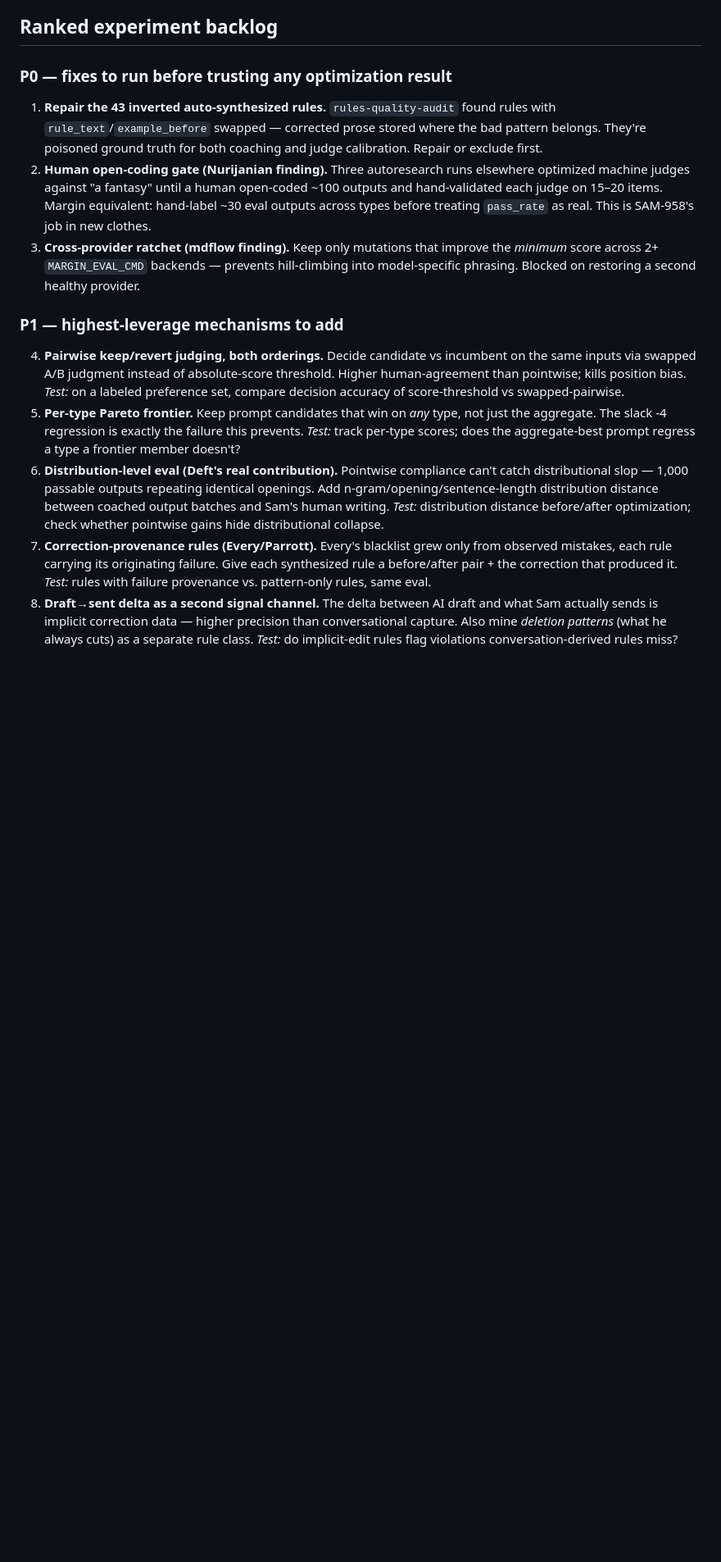
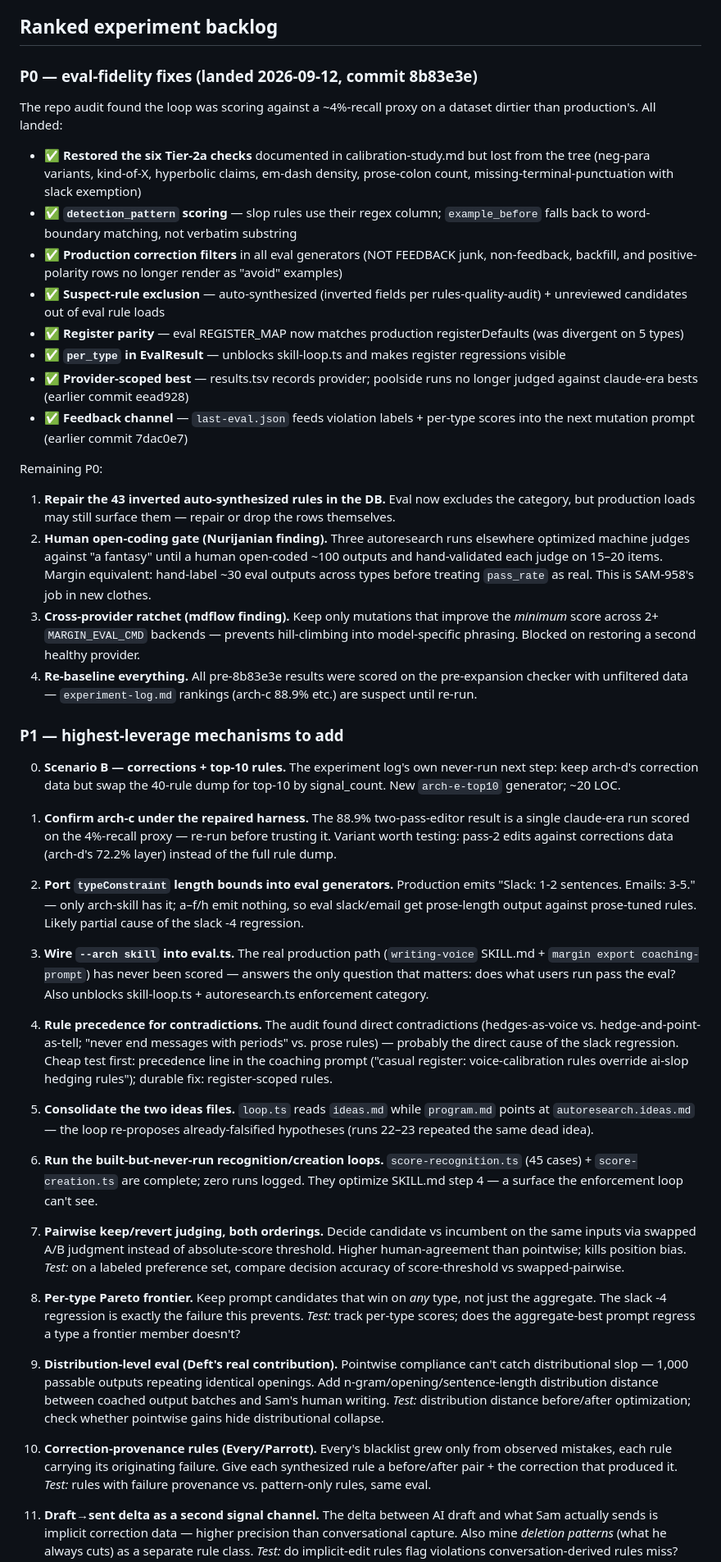
Before and after one commit to SZoloth/margin, a Markdown page: docs/research/autoresearch-synthesis-2026-09-12.md, the part around one of its changes. Shown at 82% size. Rendered like a GitHub page; blank space fills up the shorter version.

Commit message:
docs(research): mark landed eval-fidelity fixes, add repo-audit hypotheses

```diff
--- a/docs/research/autoresearch-synthesis-2026-09-12.md
+++ b/docs/research/autoresearch-synthesis-2026-09-12.md
@@ -15,12 +15,37 @@ not novelty.
 
 ## Ranked experiment backlog
 
-### P0 — fixes to run before trusting any optimization result
+### P0 — eval-fidelity fixes (landed 2026-09-12, commit 8b83e3e)
 
-1. **Repair the 43 inverted auto-synthesized rules.** `rules-quality-audit`
-   found rules with `rule_text`/`example_before` swapped — corrected prose
-   stored where the bad pattern belongs. They're poisoned ground truth for
-   both coaching and judge calibration. Repair or exclude first.
+The repo audit found the loop was scoring against a ~4%-recall proxy on a
+dataset dirtier than production's. All landed:
+
+- ✅ **Restored the six Tier-2a checks** documented in calibration-study.md
+  but lost from the tree (neg-para variants, kind-of-X, hyperbolic claims,
+  em-dash density, prose-colon count, missing-terminal-punctuation with
+  slack exemption)
+- ✅ **`detection_pattern` scoring** — slop rules use their regex column;
+  `example_before` falls back to word-boundary matching, not verbatim
+  substring
+- ✅ **Production correction filters** in all eval generators (NOT FEEDBACK
+  junk, non-feedback, backfill, and positive-polarity rows no longer render
+  as "avoid" examples)
+- ✅ **Suspect-rule exclusion** — auto-synthesized (inverted fields per
+  rules-quality-audit) + unreviewed candidates out of eval rule loads
+- ✅ **Register parity** — eval REGISTER_MAP now matches production
+  registerDefaults (was divergent on 5 types)
+- ✅ **`per_type` in EvalResult** — unblocks skill-loop.ts and makes
+  register regressions visible
+- ✅ **Provider-scoped best** — results.tsv records provider; poolside runs
+  no longer judged against claude-era bests (earlier commit eead928)
+- ✅ **Feedback channel** — `last-eval.json` feeds violation labels +
+  per-type scores into the next mutation prompt (earlier commit 7dac0e7)
+
+Remaining P0:
+
+1. **Repair the 43 inverted auto-synthesized rules in the DB.** Eval now
+   excludes the category, but production loads may still surface them —
+   repair or drop the rows themselves.
 2. **Human open-coding gate (Nurijanian finding).** Three autoresearch runs
    elsewhere optimized machine judges against "a fantasy" until a human
    open-coded ~100 outputs and hand-validated each judge on 15–20 items.
@@ -30,33 +55,66 @@ not novelty.
    improve the *minimum* score across 2+ `MARGIN_EVAL_CMD` backends —
    prevents hill-climbing into model-specific phrasing. Blocked on
    restoring a second healthy provider.
+4. **Re-baseline everything.** All pre-8b83e3e results were scored on the
+   pre-expansion checker with unfiltered data — `experiment-log.md`
+   rankings (arch-c 88.9% etc.) are suspect until re-run.
 
 ### P1 — highest-leverage mechanisms to add
 
-4. **Pairwise keep/revert judging, both orderings.** Decide candidate vs
+0. **Scenario B — corrections + top-10 rules.** The experiment log's own
+   never-run next step: keep arch-d's correction data but swap the 40-rule
+   dump for top-10 by signal_count. New `arch-e-top10` generator; ~20 LOC.
+1. **Confirm arch-c under the repaired harness.** The 88.9% two-pass-editor
+   result is a single claude-era run scored on the 4%-recall proxy —
+   re-run before trusting it. Variant worth testing: pass-2 edits against
+   corrections data (arch-d's 72.2% layer) instead of the full rule dump.
+2. **Port `typeConstraint` length bounds into eval generators.** Production
+   emits "Slack: 1-2 sentences. Emails: 3-5." — only arch-skill has it;
+   a–f/h emit nothing, so eval slack/email get prose-length output against
+   prose-tuned rules. Likely partial cause of the slack -4 regression.
+3. **Wire `--arch skill` into eval.ts.** The real production path
+   (`writing-voice` SKILL.md + `margin export coaching-prompt`) has never
+   been scored — answers the only question that matters: does what users
+   run pass the eval? Also unblocks skill-loop.ts + autoresearch.ts
+   enforcement category.
+4. **Rule precedence for contradictions.** The audit found direct
+   contradictions (hedges-as-voice vs. hedge-and-point-as-tell; "never end
+   messages with periods" vs. prose rules) — probably the direct cause of
+   the slack regression. Cheap test first: precedence line in the coaching
+   prompt ("casual register: voice-calibration rules override ai-slop
+   hedging rules"); durable fix: register-scoped rules.
+5. **Consolidate the two ideas files.** `loop.ts` reads `ideas.md` while
+   `program.md` points at `autoresearch.ideas.md` — the loop re-proposes
+   already-falsified hypotheses (runs 22–23 repeated the same dead idea).
+6. **Run the built-but-never-run recognition/creation loops.**
+   `score-recognition.ts` (45 cases) + `score-creation.ts` are complete;
+   zero runs logged. They optimize SKILL.md step 4 — a surface the
+   enforcement loop can't see.
+
+7. **Pairwise keep/revert judging, both orderings.** Decide candidate vs
    incumbent on the same inputs via swapped A/B judgment instead of
    absolute-score threshold. Higher human-agreement than pointwise;
    kills position bias.
    *Test:* on a labeled preference set, compare decision accuracy of
    score-threshold vs swapped-pairwise.
-5. **Per-type Pareto frontier.** Keep prompt candidates that win on *any*
+8. **Per-type Pareto frontier.** Keep prompt candidates that win on *any*
    type, not just the aggregate. The slack -4 regression is exactly the
    failure this prevents.
    *Test:* track per-type scores; does the aggregate-best prompt regress
    a type a frontier member doesn't?
-6. **Distribution-level eval (Deft's real contribution).** Pointwise
+9. **Distribution-level eval (Deft's real contribution).** Pointwise
    compliance can't catch distributional slop — 1,000 passable outputs
    repeating identical openings. Add n-gram/opening/sentence-length
    distribution distance between coached output batches and Sam's
    human writing.
    *Test:* distribution distance before/after optimization; check whether
    pointwise gains hide distributional collapse.
-7. **Correction-provenance rules (Every/Parrott).** Every's blacklist grew
+10. **Correction-provenance rules (Every/Parrott).** Every's blacklist grew
    only from observed mistakes, each rule carrying its originating failure.
    Give each synthesized rule a before/after pair + the correction that
    produced it.
    *Test:* rules with failure provenance vs. pattern-only rules, same eval.
-8. **Draft→sent delta as a second signal channel.** The delta between AI
+11. **Draft→sent delta as a second signal channel.** The delta between AI
    draft and what Sam actually sends is implicit correction data — higher
    precision than conversational capture. Also mine *deletion patterns*
    (what he always cuts) as a separate rule class.
```
Also changed, not shown: other parts of docs/research/autoresearch-synthesis-2026-09-12.md (+8 -8 lines).
